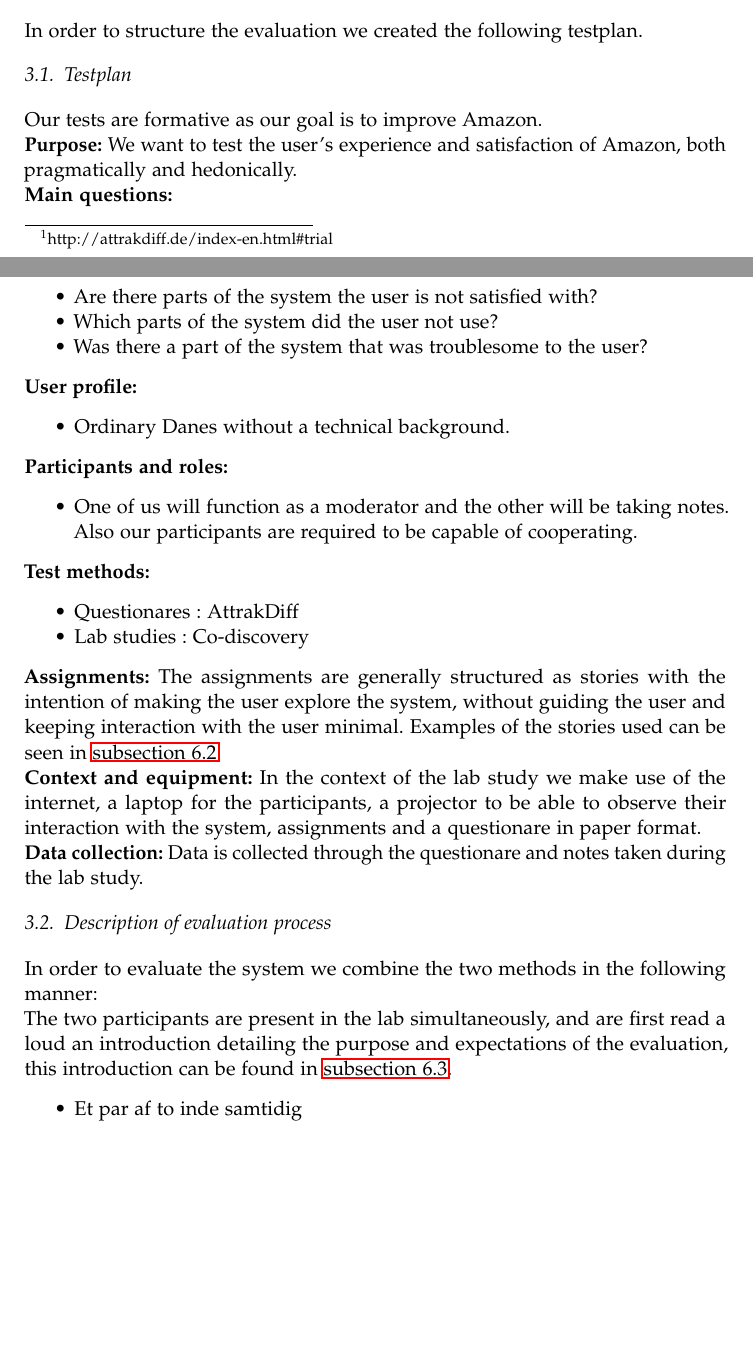
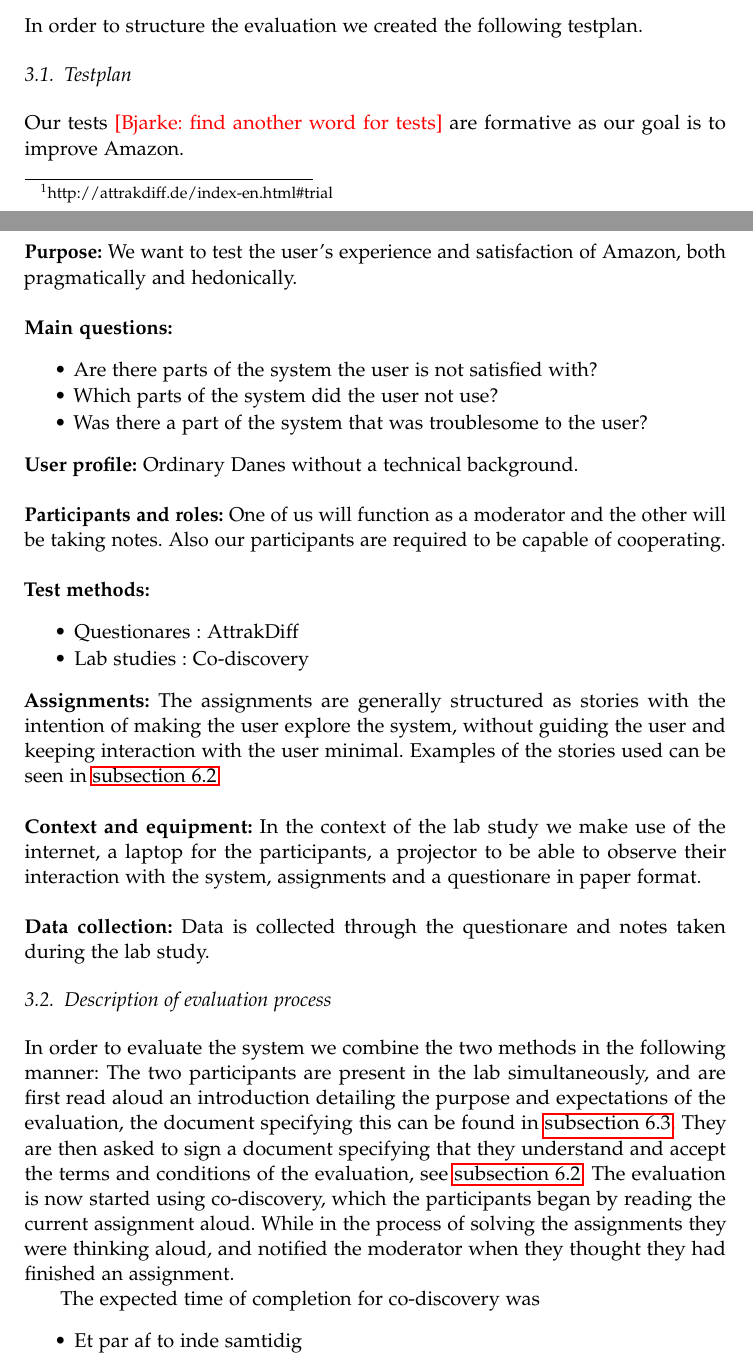
Before and after one commit to btcstealth/aHCI-report, a LaTeX document (main.tex, which reads evaluation_process.tex): two parts of pages 2 and 3 of 11, joined at a grey line, cut so that both start at the same text, the shorter picture padded with empty space. Compiled offline with pdfLaTeX.

Commit message:
added description

```diff
--- a/evaluation_process.tex
+++ b/evaluation_process.tex
@@ -1,8 +1,8 @@
 In order to structure the evaluation we created the following testplan.
 
 \subsection{Testplan}
-Our tests are formative as our goal is to improve Amazon. \\
-\textbf{Purpose:} We want to test the user's experience and satisfaction of Amazon, both pragmatically and hedonically. \\
+Our tests \bjarke{find another word for tests} are formative as our goal is to improve Amazon. \\ \\
+\textbf{Purpose:} We want to test the user's experience and satisfaction of Amazon, both pragmatically and hedonically. \\ \\
 \textbf{Main questions:}
 \begin{itemize}
 \item Are there parts of the system the user is not satisfied with?
@@ -10,25 +10,23 @@ Our tests are formative as our goal is to improve Amazon. \\
 \item Was there a part of the system that was troublesome to the user?
 \end{itemize}
 \textbf{User profile:}
-\begin{itemize}
-\item Ordinary Danes without a technical background.
-\end{itemize}
+Ordinary Danes without a technical background. \\ \\
 \textbf{Participants and roles:}
-\begin{itemize}
-\item One of us will function as a moderator and the other will be taking notes. Also our participants are required to be capable of cooperating.
-\end{itemize}
+One of us will function as a moderator and the other will be taking notes. Also our participants are required to be capable of cooperating. \\ \\
 \textbf{Test methods:}
 \begin{itemize}
 \item Questionares : AttrakDiff
 \item Lab studies : Co-discovery
 \end{itemize}
-\textbf{Assignments:} The assignments are generally structured as stories with the intention of making the user explore the system, without guiding the user and keeping interaction with the user minimal. Examples of the stories used can be seen in \autoref{appendix:codiscovery} \\
-\textbf{Context and equipment:} In the context of the lab study we make use of the internet, a laptop for the participants, a projector to be able to observe their interaction with the system, assignments and a questionare in paper format. \\
+\textbf{Assignments:} The assignments are generally structured as stories with the intention of making the user explore the system, without guiding the user and keeping interaction with the user minimal. Examples of the stories used can be seen in \autoref{appendix:codiscovery} \\ \\
+\textbf{Context and equipment:} In the context of the lab study we make use of the internet, a laptop for the participants, a projector to be able to observe their interaction with the system, assignments and a questionare in paper format. \\ \\
 \textbf{Data collection:} Data is collected through the questionare and notes taken during the lab study.
 
 \subsection{Description of evaluation process}
-In order to evaluate the system we combine the two methods in the following manner: \\
-The two participants are present in the lab simultaneously, and are first read a loud an introduction detailing the purpose and expectations of the evaluation, this introduction can be found in \autoref{appendix:introductiontext}.
+In order to evaluate the system we combine the two methods in the following manner: The two participants are present in the lab simultaneously, and are first read aloud an introduction detailing the purpose and expectations of the evaluation, the document specifying this can be found in \autoref{appendix:introductiontext}. They are then asked to sign a document specifying that they understand and accept the terms and conditions of the evaluation, see \autoref{appendix:codiscovery}.
+The evaluation is now started using co-discovery, which the participants began by reading the current assignment aloud. While in the process of solving the assignments they were thinking aloud, and notified the moderator when they thought they had finished an assignment.
+
+The expected time of completion for co-discovery was
 \begin{itemize}
 \item Et par af to inde samtidig
 \item Oplæsning af introduktionstekst
```
